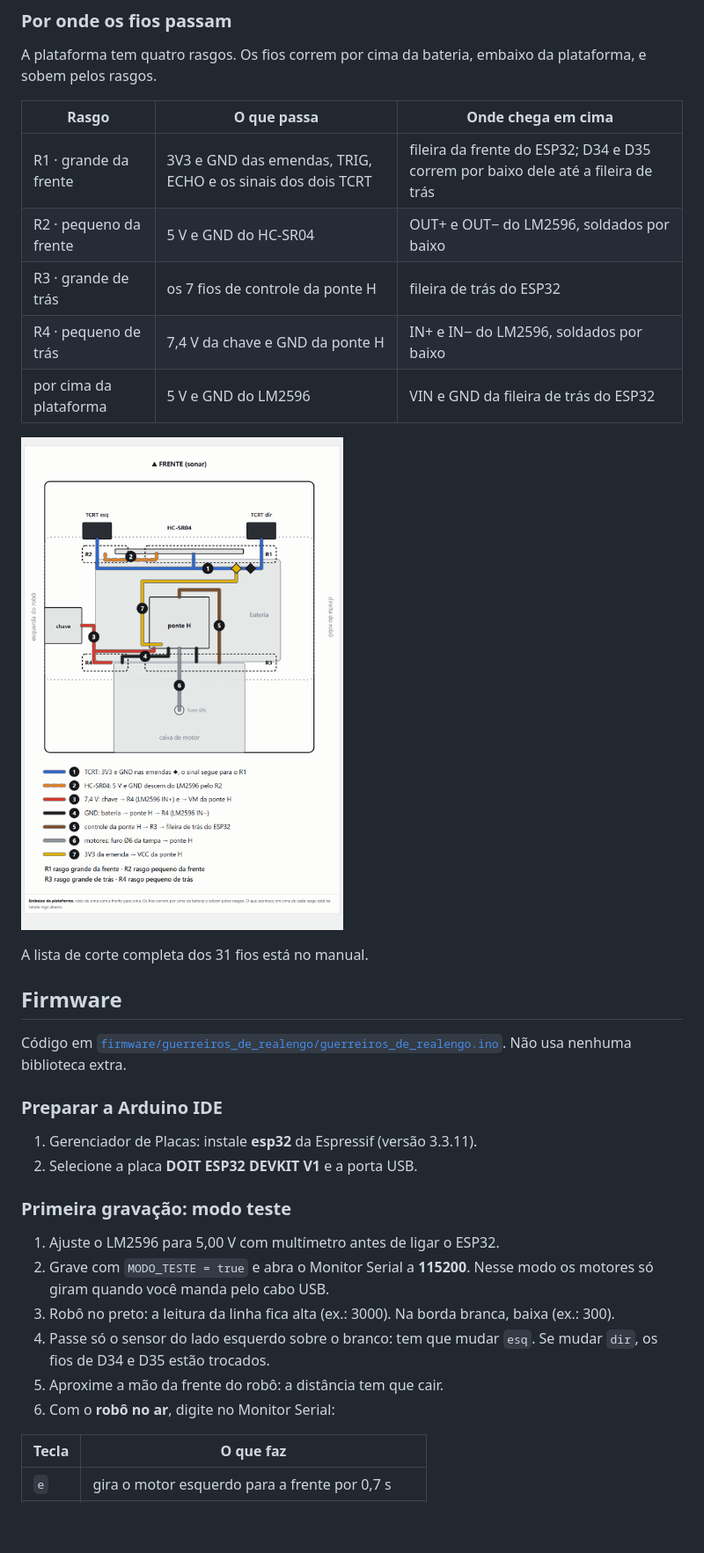
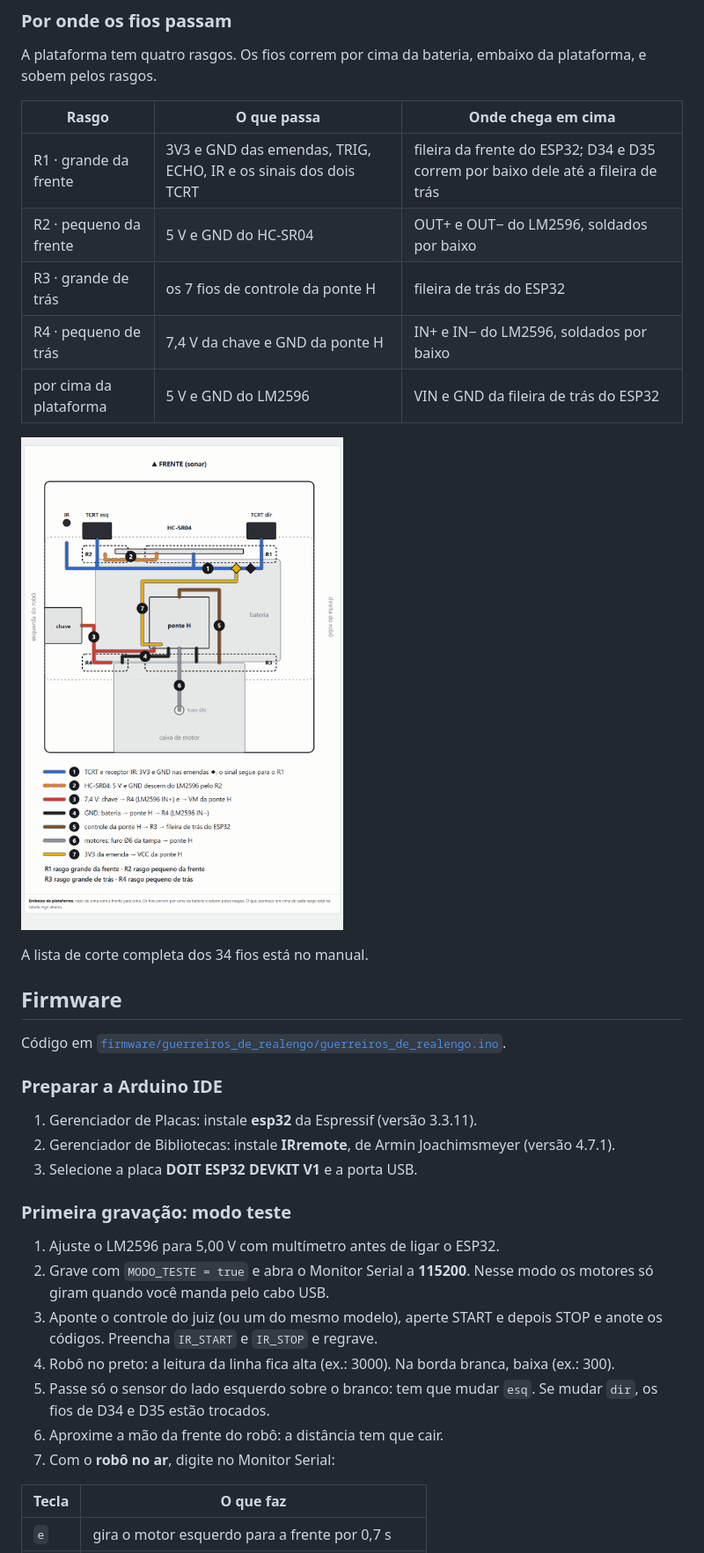
Before and after one commit to MatheusCortes02/Guerreiros-de-Realengo-Robo-sumo, a Markdown page: README.md, the part around the change printed below. Shown: that part at 88% size. Rendered like a GitHub page; pictures changed too: docs/diagramas/mapa.png; blank space fills up the shorter version.

```diff
--- a/README.md
+++ b/README.md
@@ -224,7 +233,7 @@ A plataforma tem quatro rasgos. Os fios correm por cima da bateria, embaixo da p
 
 | Rasgo | O que passa | Onde chega em cima |
 |---|---|---|
-| R1 · grande da frente | 3V3 e GND das emendas, TRIG, ECHO e os sinais dos dois TCRT | fileira da frente do ESP32; D34 e D35 correm por baixo dele até a fileira de trás |
+| R1 · grande da frente | 3V3 e GND das emendas, TRIG, ECHO, IR e os sinais dos dois TCRT | fileira da frente do ESP32; D34 e D35 correm por baixo dele até a fileira de trás |
 | R2 · pequeno da frente | 5 V e GND do HC-SR04 | OUT+ e OUT− do LM2596, soldados por baixo |
 | R3 · grande de trás | os 7 fios de controle da ponte H | fileira de trás do ESP32 |
 | R4 · pequeno de trás | 7,4 V da chave e GND da ponte H | IN+ e IN− do LM2596, soldados por baixo |
@@ -232,25 +241,27 @@ A plataforma tem quatro rasgos. Os fios correm por cima da bateria, embaixo da p
 
 ![Mapa embaixo da plataforma](docs/diagramas/mapa.png)
 
-A lista de corte completa dos 31 fios está no manual.
+A lista de corte completa dos 34 fios está no manual.
 
 ## Firmware
 
-Código em [`firmware/guerreiros_de_realengo/guerreiros_de_realengo.ino`](firmware/guerreiros_de_realengo/guerreiros_de_realengo.ino). Não usa nenhuma biblioteca extra.
+Código em [`firmware/guerreiros_de_realengo/guerreiros_de_realengo.ino`](firmware/guerreiros_de_realengo/guerreiros_de_realengo.ino).
 
 ### Preparar a Arduino IDE
 
 1. Gerenciador de Placas: instale **esp32** da Espressif (versão 3.3.11).
-2. Selecione a placa **DOIT ESP32 DEVKIT V1** e a porta USB.
+2. Gerenciador de Bibliotecas: instale **IRremote**, de Armin Joachimsmeyer (versão 4.7.1).
+3. Selecione a placa **DOIT ESP32 DEVKIT V1** e a porta USB.
 
 ### Primeira gravação: modo teste
 
 1. Ajuste o LM2596 para 5,00 V com multímetro antes de ligar o ESP32.
 2. Grave com `MODO_TESTE = true` e abra o Monitor Serial a **115200**. Nesse modo os motores só giram quando você manda pelo cabo USB.
-3. Robô no preto: a leitura da linha fica alta (ex.: 3000). Na borda branca, baixa (ex.: 300).
-4. Passe só o sensor do lado esquerdo sobre o branco: tem que mudar `esq`. Se mudar `dir`, os fios de D34 e D35 estão trocados.
-5. Aproxime a mão da frente do robô: a distância tem que cair.
-6. Com o **robô no ar**, digite no Monitor Serial:
+3. Aponte o controle do juiz (ou um do mesmo modelo), aperte START e depois STOP e anote os códigos. Preencha `IR_START` e `IR_STOP` e regrave.
+4. Robô no preto: a leitura da linha fica alta (ex.: 3000). Na borda branca, baixa (ex.: 300).
+5. Passe só o sensor do lado esquerdo sobre o branco: tem que mudar `esq`. Se mudar `dir`, os fios de D34 e D35 estão trocados.
+6. Aproxime a mão da frente do robô: a distância tem que cair.
+7. Com o **robô no ar**, digite no Monitor Serial:
 
 | Tecla | O que faz |
 |---|---|
```
Also changed, not shown: other parts of README.md (+44 -26 lines), docs/diagramas/emenda.png, docs/diagramas/energia.png, docs/diagramas/esp32.png, docs/diagramas/ir.png (added), docs/diagramas/terra.png, 2 other files.
